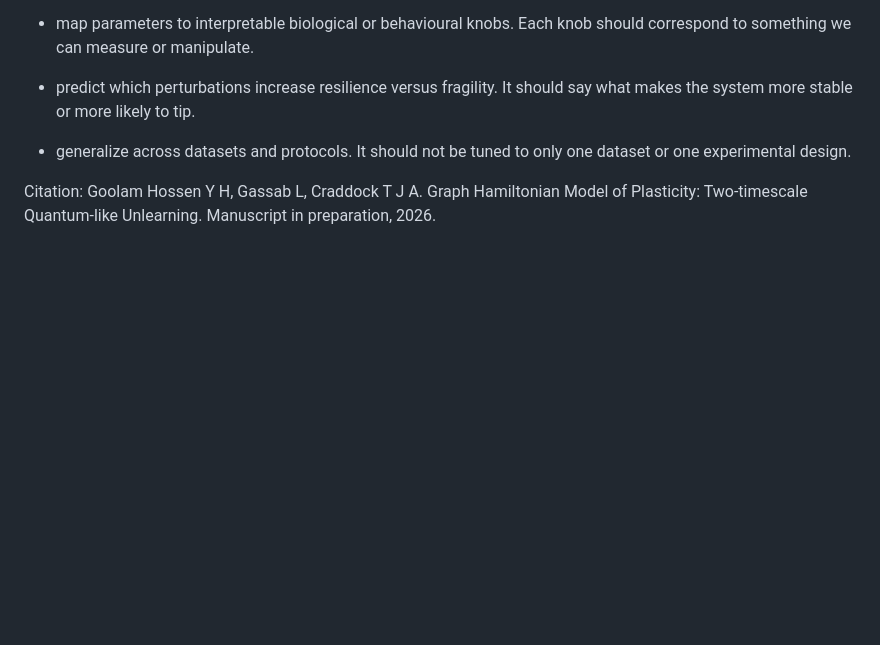
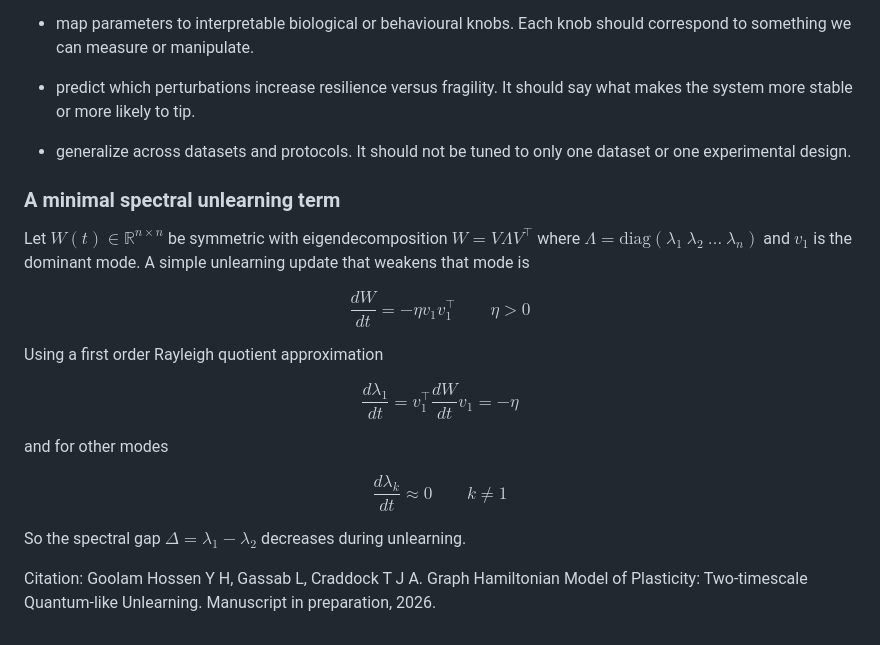
Before and after one commit to neurobiol/unlearn, a Markdown page: docs/content/two_timescale_model.md, the part around the change. GitHub-like rendering; blank space fills up the shorter version.

Commit message:
Update two_timescale_model.md
added a toy model

```diff
--- a/docs/content/two_timescale_model.md
+++ b/docs/content/two_timescale_model.md
@@ -108,5 +108,29 @@ A compelling two-timescale model should
 * generalize across datasets and protocols.
   It should not be tuned to only one dataset or one experimental design.
 
+### A minimal spectral unlearning term
+
+Let $W(t)\in\mathbb{R}^{n\times n}$ be symmetric with eigendecomposition $W=V\Lambda V^\top$ where $\Lambda=\mathrm{diag}(\lambda_1\ \lambda_2\ \dots\ \lambda_n)$ and $v_1$ is the dominant mode. A simple unlearning update that weakens that mode is
+
+$$
+\frac{dW}{dt}=-\eta v_1 v_1^\top
+\qquad \eta>0
+$$
+
+Using a first order Rayleigh quotient approximation
+
+$$
+\frac{d\lambda_1}{dt}=v_1^\top\frac{dW}{dt}v_1=-\eta
+$$
+
+and for other modes
+
+$$
+\frac{d\lambda_k}{dt}\approx 0
+\qquad k\ne 1
+$$
+
+So the spectral gap $\Delta=\lambda_1-\lambda_2$ decreases during unlearning.
+
 Citation:
 Goolam Hossen Y H, Gassab L, Craddock T J A. Graph Hamiltonian Model of Plasticity: Two-timescale Quantum-like Unlearning. Manuscript in preparation, 2026.
```
